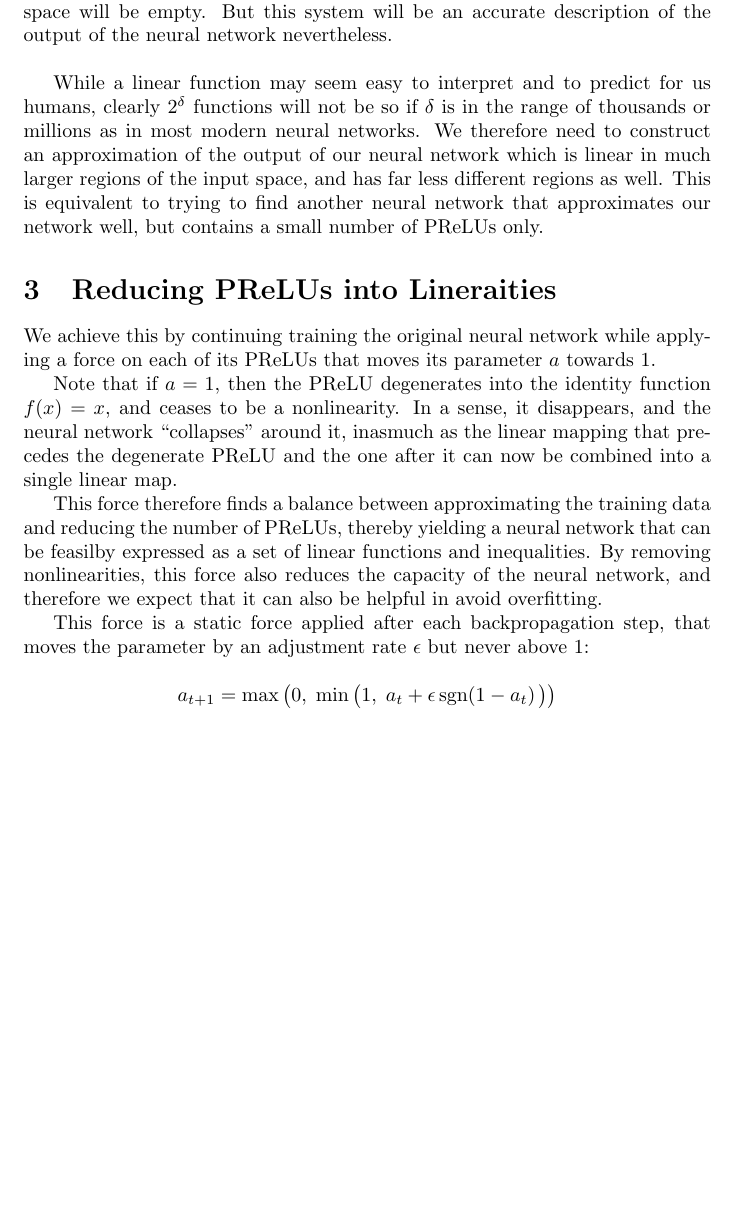
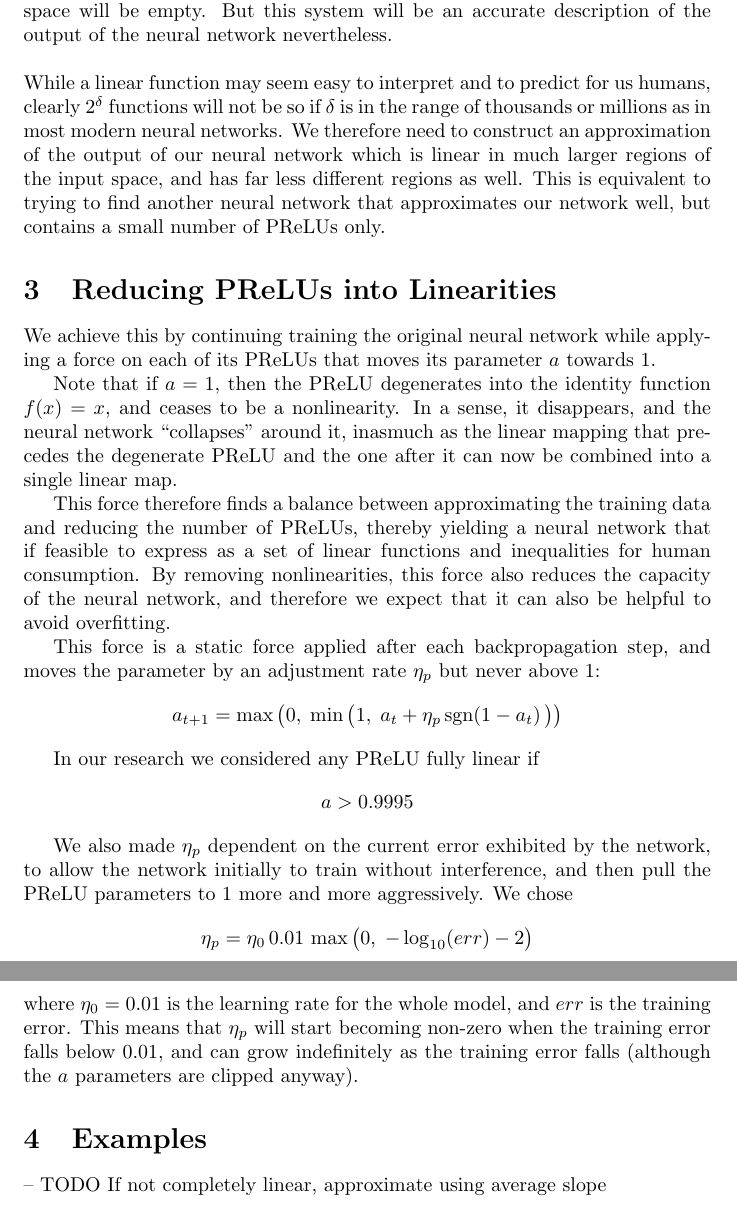
Before and after one commit to csirmaz/trained-linearization, a LaTeX paper (linearize.tex): part of page 2 of 2 before the commit and two parts of pages 2 and 3 of 3 after it, the two joined at a grey line, cut so that both start at the same text, the shorter picture padded with empty space. Compiled offline with pdfLaTeX.

Commit message:
Article: next

```diff
--- a/linearize.tex
+++ b/linearize.tex
@@ -1,5 +1,5 @@
 \documentclass{article}[12pt]
-\title{Interpreting Neural Nets by Using Training to Remove Nonlinearities}
+\title{Interpreting Neural Nets by Training to Reduce Nonlinearities}
 \author{Elod Pal Csirmaz}
 
 \date{\today}
@@ -52,6 +54,7 @@ But this system will be an accurate description of the output of the neural netw
 
 \bigskip
 
+\noindent
 While a linear function may seem easy to interpret and to predict for us humans, clearly $2^\delta$
 functions will not be so if $\delta$ is in the range of thousands or millions as in most modern neural networks.
 We therefore need to construct an approximation of the output of our neural network which is linear in much
@@ -59,7 +62,7 @@ larger regions of the input space, and has far less different regions as well.
 This is equivalent to trying to find another neural network that approximates our network well,
 but contains a small number of PReLUs only.
 
-\section{Reducing PReLUs into Lineraities}
+\section{Reducing PReLUs into Linearities}
 
 We achieve this by continuing training the original neural network while applying a force on each of
 its PReLUs that moves its parameter $a$ towards 1.
@@ -69,16 +72,32 @@ In a sense, it disappears, and the neural network ``collapses'' around it, inasm
 that precedes the degenerate PReLU and the one after it can now be combined into a single linear map.
 
 This force therefore finds a balance between approximating the training data
-and reducing the number of PReLUs, thereby yielding a neural network that can be feasilby expressed
-as a set of linear functions and inequalities.
+and reducing the number of PReLUs, thereby yielding a neural network that if feasible to express
+as a set of linear functions and inequalities for human consumption.
 By removing nonlinearities, this force also reduces the capacity of the neural network,
-and therefore we expect that it can also be helpful in avoid overfitting.
+and therefore we expect that it can also be helpful to avoid overfitting.
 
-This force is a static force applied after each backpropagation step, that moves the parameter by an adjustment rate
-$\epsilon$ but never above 1:
+This force is a static force applied after each backpropagation step, and moves the parameter by an adjustment rate
+$\eta_p$ but never above 1:
+\[ a_{t+1} = \max\left(0,\;\min\big(1,\;a_t + \eta_p\,\mathrm{sgn}(1-a_t)\,\big)\right) \]
 
-\[ a_{t+1} = \max\left(0,\;\min\big(1,\;a_t + \epsilon\,\mathrm{sgn}(1-a_t)\,\big)\right) \]
+In our research we considered any PReLU fully linear if
+\[ a > 0.9995 \]
+
+We also made $\eta_p$ dependent on the current error exhibited by the network,
+to allow the network initially to train without interference, and then
+pull the PReLU parameters to 1 more and more aggressively. We chose
+\[ \eta_p = \eta_0\,0.01\,\max\big(0,\; -\log_{10}(err)-2\big) \]
+where $\eta_0=0.01$ is the learning rate for the whole model, and $err$ is the training error.
+This means that $\eta_p$ will start becoming non-zero when the training error
+falls below 0.01, and can grow indefinitely as the training error falls
+(although the $a$ parameters are clipped anyway).
+
+\section{Examples}
 
 
 
+-- TODO If not completely linear, approximate using average slope
+
+
 \end{document}
```
Also changed, not shown: linearize.tex (2 more changed lines).
